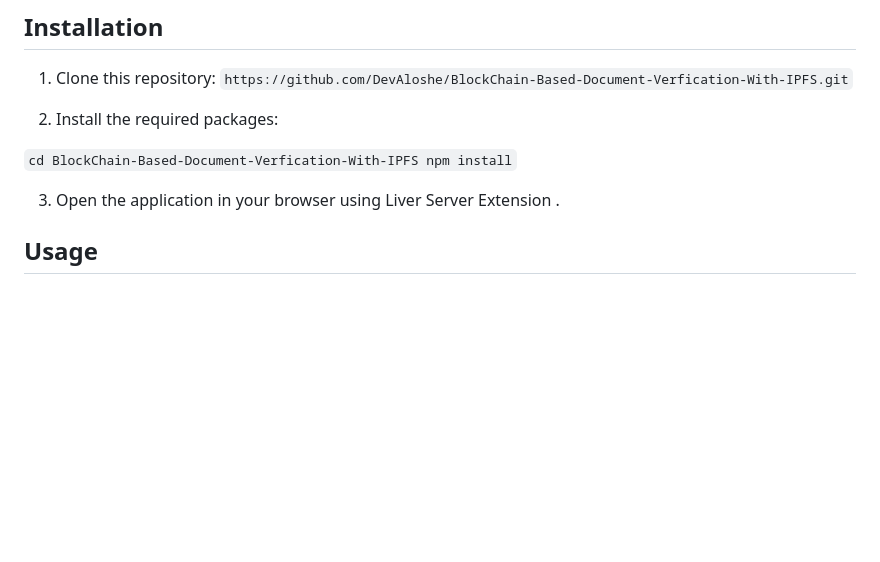
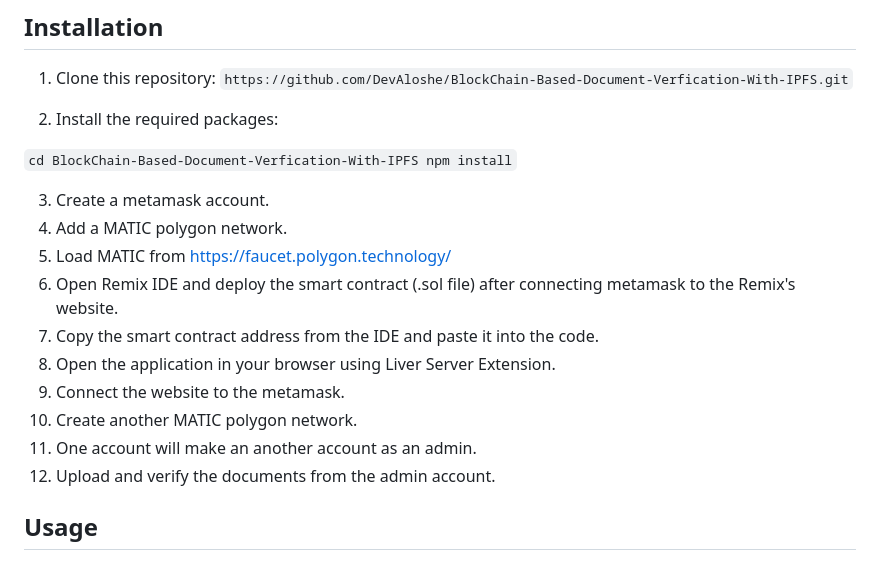
Before and after one commit to NimishKushwaha/BlockVerify---An-IPFS-Based-Document-Verification-using-Blockchain, a Markdown page: README.md, the part around the change. Rendered like a GitHub page; blank space fills up the shorter version.

```diff
--- a/README.md
+++ b/README.md
@@ -27,8 +27,16 @@ This project aims to create a secure and decentralized system for document verif
 ``cd BlockChain-Based-Document-Verfication-With-IPFS
 npm install``
 
-
-3. Open the application in your browser using Liver Server Extension .
+3. Create a metamask account.
+4. Add a MATIC polygon network.
+5. Load MATIC from https://faucet.polygon.technology/
+6. Open Remix IDE and deploy the smart contract (.sol file) after connecting metamask to the Remix's website.
+7. Copy the smart contract address from the IDE and paste it into the code.
+8. Open the application in your browser using Liver Server Extension.
+9. Connect the website to the metamask.
+10. Create another MATIC polygon network.
+11. One account will make an another account as an admin.
+12. Upload and verify the documents from the admin account.
 
 
 ## Usage
```
